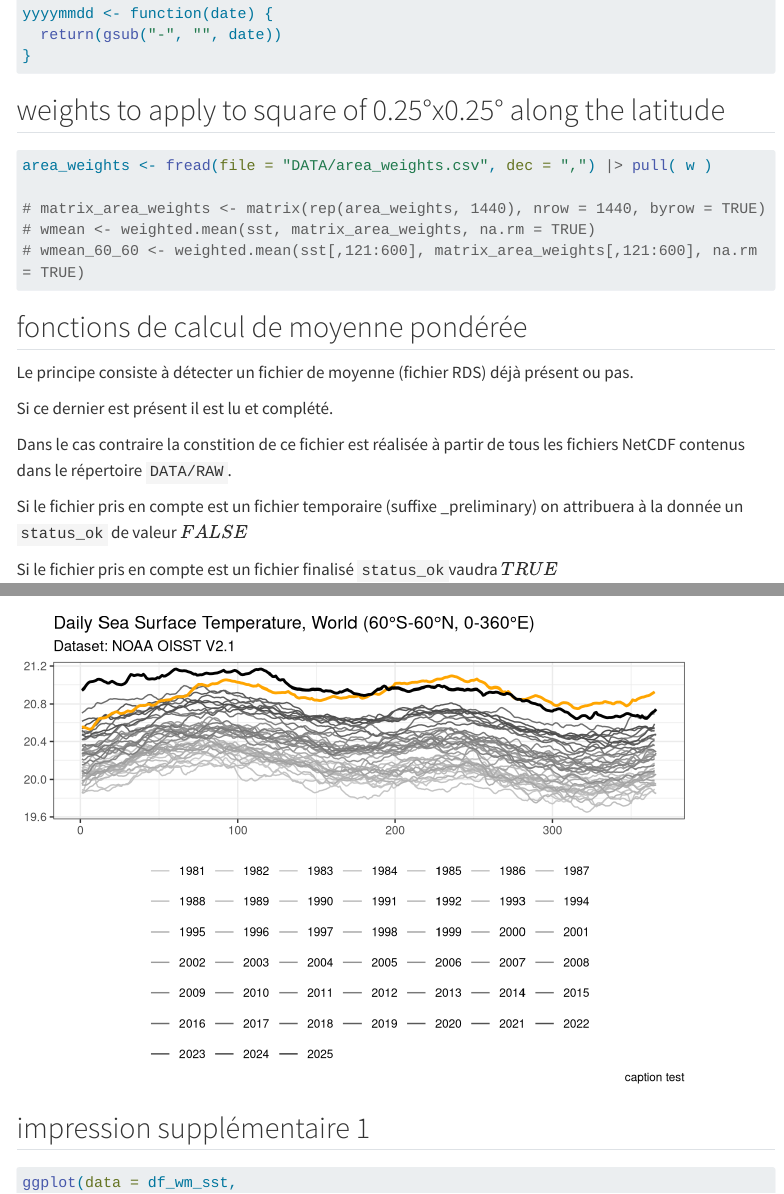
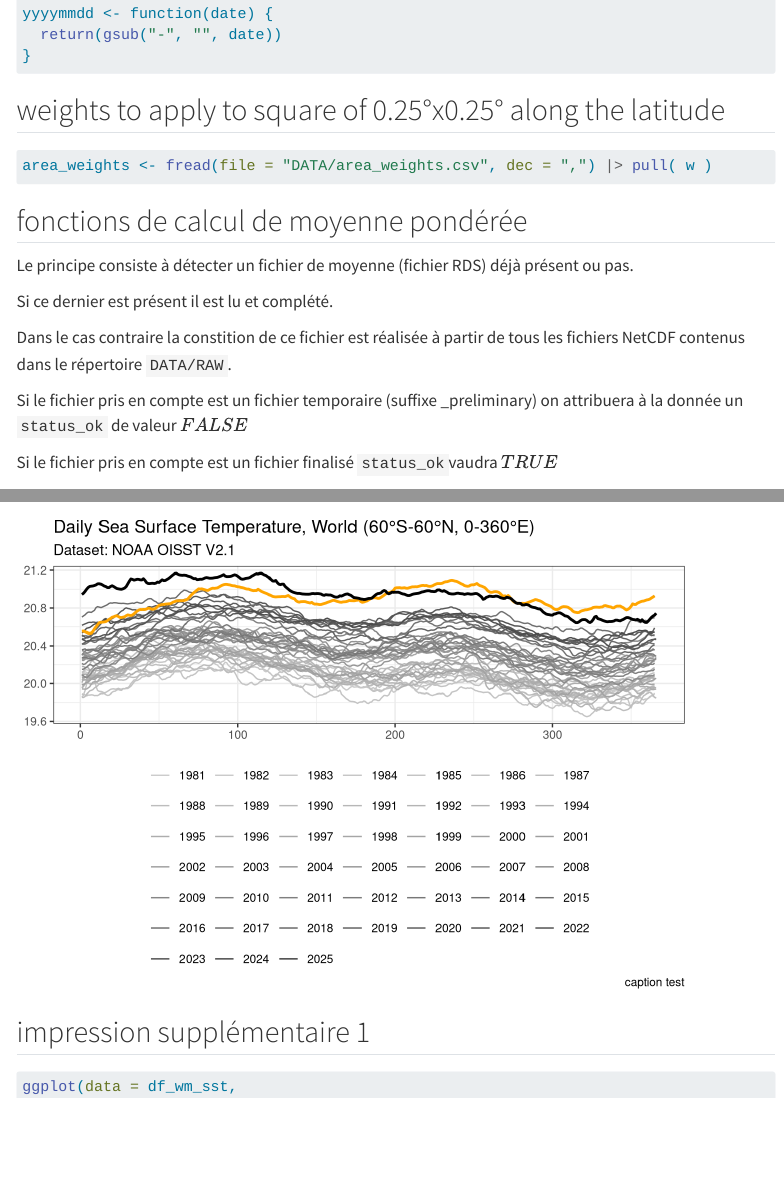
Before and after one commit to a-lambda/sst, a Quarto document (SST_02_timeseries.qmd): the page in a window 1100 px wide, from 660 px down, and a second part further down, joined at a grey line. Rendered offline with R 4.5, knitr and Pandoc in place of Quarto, with nearby package versions; menus at the side of the page are left out; long lines of code are wrapped.

Commit message:
deleted commented lines

````diff
--- a/SST_02_timeseries.qmd
+++ b/SST_02_timeseries.qmd
@@ -48,10 +48,6 @@ yyyymmdd <- function(date) {
 ```{r}
 
 area_weights <- fread(file = "DATA/area_weights.csv", dec = ",") |> pull( w )
-
-# matrix_area_weights <- matrix(rep(area_weights, 1440), nrow = 1440, byrow = TRUE)
-# wmean <- weighted.mean(sst, matrix_area_weights, na.rm = TRUE)
-# wmean_60_60 <- weighted.mean(sst[,121:600], matrix_area_weights[,121:600], na.rm = TRUE)
 
 ```
 
````
